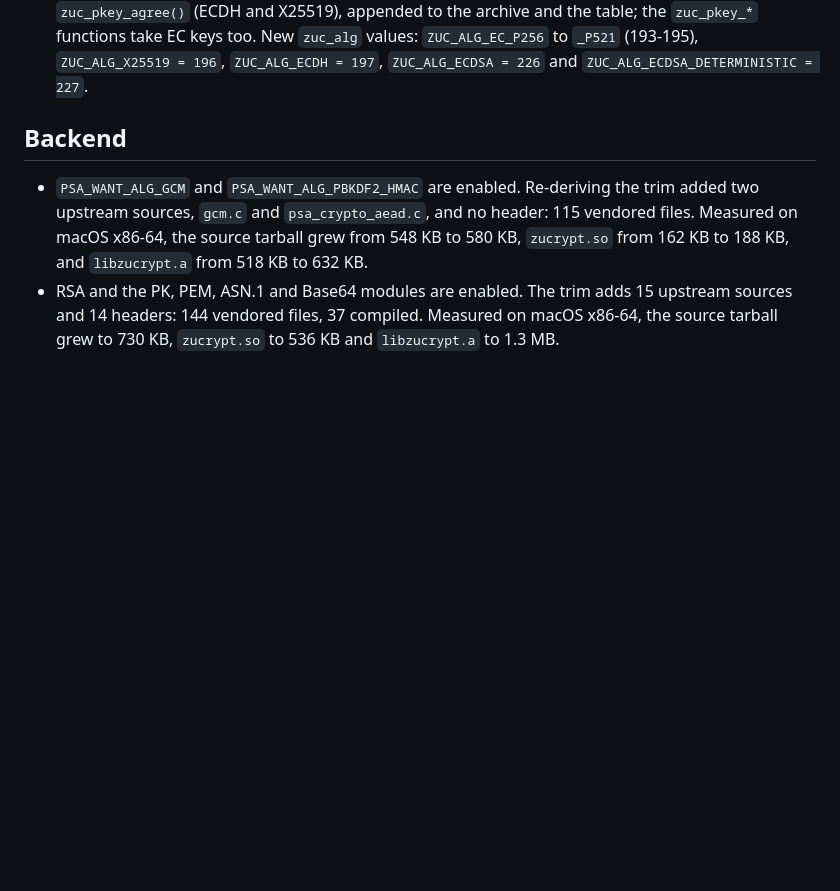
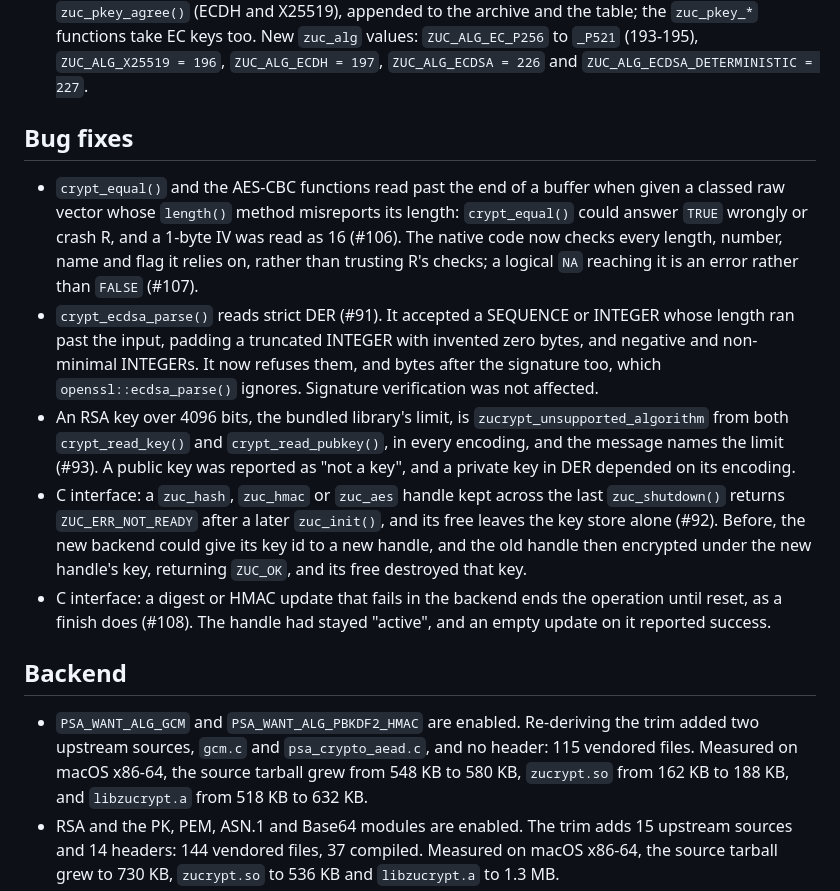
Before and after one commit to pedrobtz/zucrypt, a Markdown page: NEWS.md, the part around the change. Rendered like a GitHub page; blank space fills up the shorter version.

Commit message:
Record the review bug fixes in NEWS and the assurance file
Co-Authored-By: Claude Opus 5.5 <noreply@anthropic.com>

```diff
--- a/NEWS.md
+++ b/NEWS.md
@@ -74,6 +74,34 @@
   `zuc_alg` values: `ZUC_ALG_EC_P256` to `_P521` (193-195),
   `ZUC_ALG_X25519 = 196`, `ZUC_ALG_ECDH = 197`, `ZUC_ALG_ECDSA = 226` and
   `ZUC_ALG_ECDSA_DETERMINISTIC = 227`.
+
+## Bug fixes
+
+* `crypt_equal()` and the AES-CBC functions read past the end of a buffer
+  when given a classed raw vector whose `length()` method misreports its
+  length: `crypt_equal()` could answer `TRUE` wrongly or crash R, and a
+  1-byte IV was read as 16 (#106). The native code now checks every length,
+  number, name and flag it relies on, rather than trusting R's checks; a
+  logical `NA` reaching it is an error rather than `FALSE` (#107).
+* `crypt_ecdsa_parse()` reads strict DER (#91). It accepted a SEQUENCE or
+  INTEGER whose length ran past the input, padding a truncated INTEGER with
+  invented zero bytes, and negative and non-minimal INTEGERs. It now refuses
+  them, and bytes after the signature too, which `openssl::ecdsa_parse()`
+  ignores. Signature verification was not affected.
+* An RSA key over 4096 bits, the bundled library's limit, is
+  `zucrypt_unsupported_algorithm` from both `crypt_read_key()` and
+  `crypt_read_pubkey()`, in every encoding, and the message names the limit
+  (#93). A public key was reported as "not a key", and a private key in DER
+  depended on its encoding.
+* C interface: a `zuc_hash`, `zuc_hmac` or `zuc_aes` handle kept across the
+  last `zuc_shutdown()` returns `ZUC_ERR_NOT_READY` after a later
+  `zuc_init()`, and its free leaves the key store alone (#92). Before, the
+  new backend could give its key id to a new handle, and the old handle
+  then encrypted under the new handle's key, returning `ZUC_OK`, and its
+  free destroyed that key.
+* C interface: a digest or HMAC update that fails in the backend ends the
+  operation until reset, as a finish does (#108). The handle had stayed
+  "active", and an empty update on it reported success.
 
 ## Backend
 
```
Also changed, not shown: .agents/assurance.md (+3 -3 lines).
